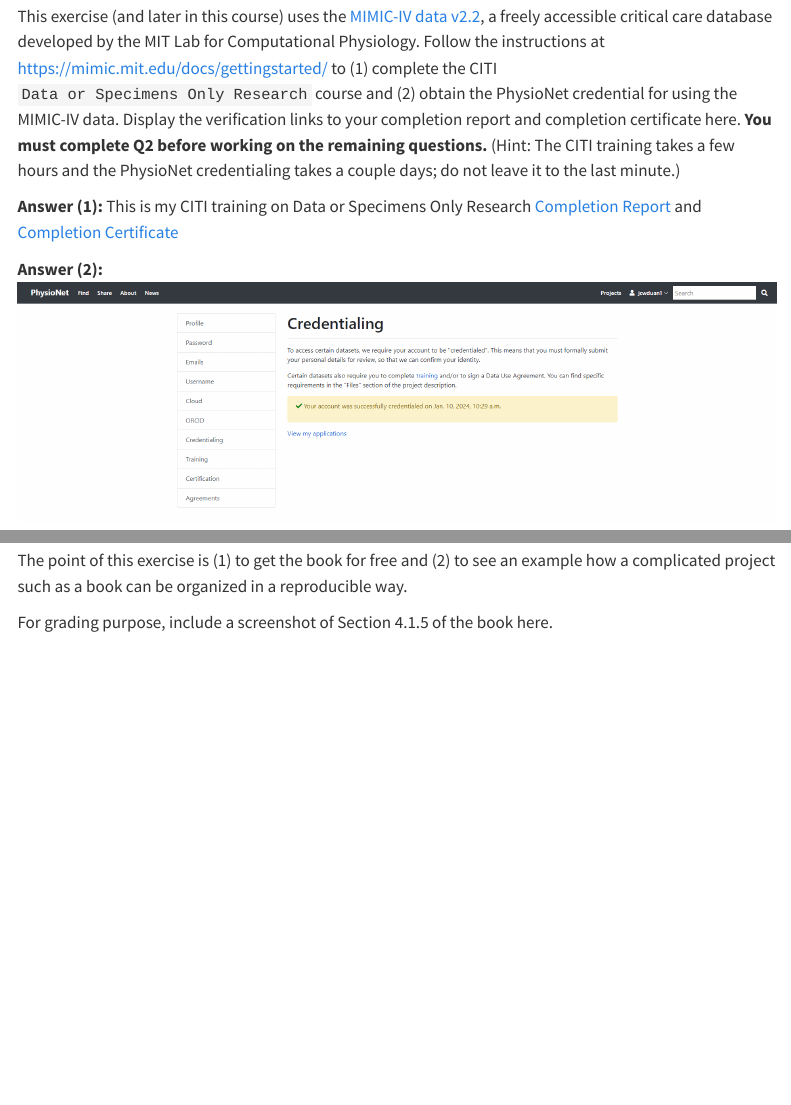
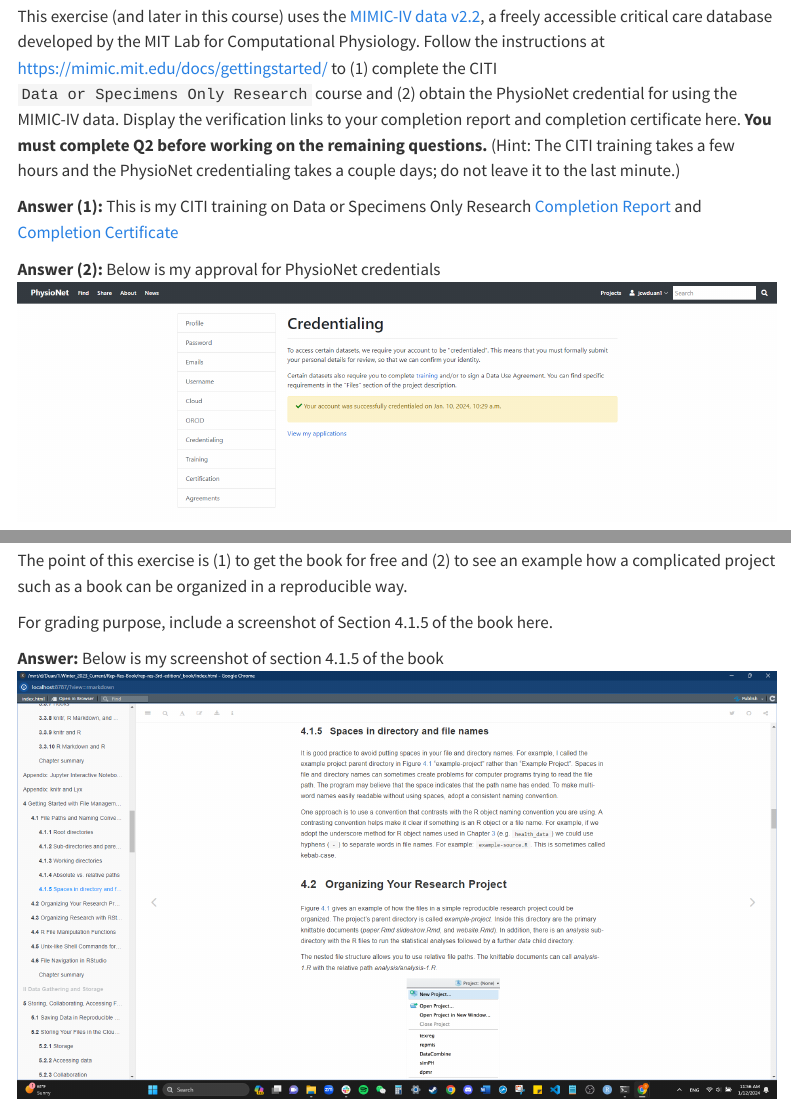
Before and after one commit to Jasonduanchengwu/Data_science_with_R, a Quarto document (hw1/hw1Sol.qmd): the page in a window 1100 px wide, from 1540 px down, and a second part further down, joined at a grey line. Rendered offline with R 4.5, knitr and Pandoc in place of Quarto, with nearby package versions; menus at the side of the page are left out.

Commit message:
Q6 completed

```diff
--- a/hw1/hw1Sol.qmd
+++ b/hw1/hw1Sol.qmd
@@ -50,7 +50,7 @@ This exercise (and later in this course) uses the [MIMIC-IV data v2.2](https://p
 
 **Answer (1):** This is my CITI training on Data or Specimens Only Research [Completion Report](https://www.citiprogram.org/verify/?ka5ed0b04-6377-458d-bf58-03bfcd1a5fa6-60370401) and [Completion Certificate](https://www.citiprogram.org/verify/?w9ffd9891-8edb-4345-af5d-637d9ea54ad0-60370401)
 
-**Answer (2):** ![PhysioNet Credential](./physionet_cred.png)
+**Answer (2):** Below is my approval for PhysioNet credentials ![PhysioNet Credential](./physionet_cred.png)
 
 ## Q3. Linux Shell Commands
 
@@ -153,3 +153,5 @@ Try following commands in Bash and interpret the results: `cal`, `cal 2024`, `ca
 The point of this exercise is (1) to get the book for free and (2) to see an example how a complicated project such as a book can be organized in a reproducible way.
 
 For grading purpose, include a screenshot of Section 4.1.5 of the book here.
+
+**Answer:** Below is my screenshot of section 4.1.5 of the book ![section 4.1.5](./hw_q6.png)
```
Also changed, not shown: hw1/hw_q6.png (added), hw1/hw1Sol.qmd (2 more changed lines).
